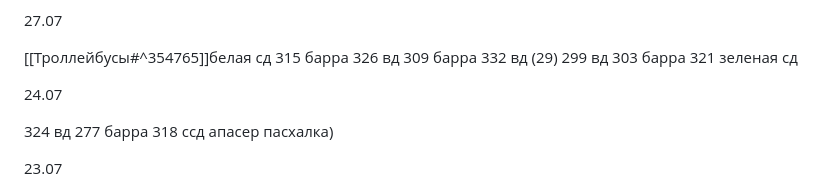
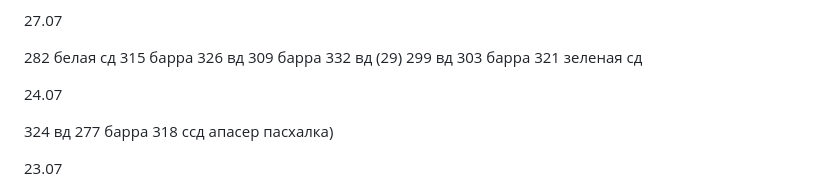
Before and after one commit to vladimka/obsidian, a Markdown page: Google Keep/Работа.md, the part around the change. Rendered like a GitHub page.

```diff
--- a/Google Keep/Работа.md
+++ b/Google Keep/Работа.md
@@ -16,7 +16,7 @@ tags:
 
 27.07
 
- [[Троллейбусы#^354765]]белая сд
+ 282 белая сд
 315 барра
 326 вд
 309 барра
```
Also changed, not shown: Троллейбусы.md (deleted, +0 -7 lines).
